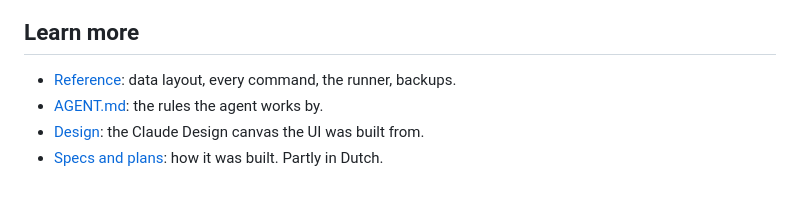
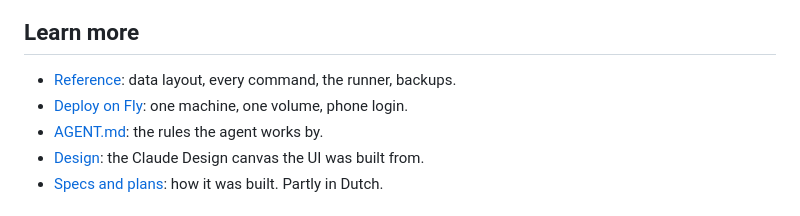
Before and after one commit to Robbertvermeulen/agentboard, a Markdown page: README.md, the part around the change. Rendered like a GitHub page.

Commit message:
docs(deploy): fly runbook and README link
Co-Authored-By: Claude Fable 5.1 <noreply@anthropic.com>
Claude-Session: https://claude.ai/code/session_01DEuunFCzV4EqX28fAsJ99k

```diff
--- a/README.md
+++ b/README.md
@@ -84,6 +84,7 @@ Scheduler, secrets, backups, other agents: [docs/reference.md](docs/reference.md
 ## Learn more
 
 - [Reference](docs/reference.md): data layout, every command, the runner, backups.
+- [Deploy on Fly](docs/deploy.md): one machine, one volume, phone login.
 - [AGENT.md](AGENT.md): the rules the agent works by.
 - [Design](docs/design/README.md): the Claude Design canvas the UI was built from.
 - [Specs and plans](docs/superpowers): how it was built. Partly in Dutch.
```
Also changed, not shown: docs/deploy.md (added, +69 -0 lines).
